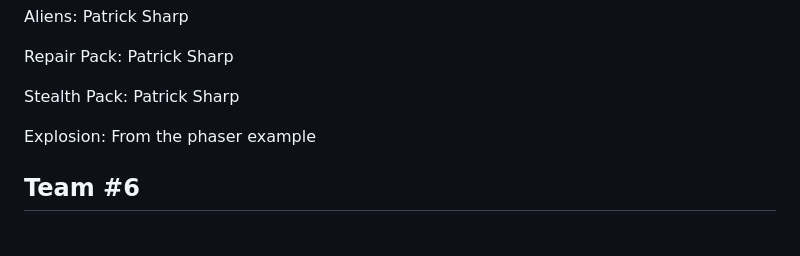
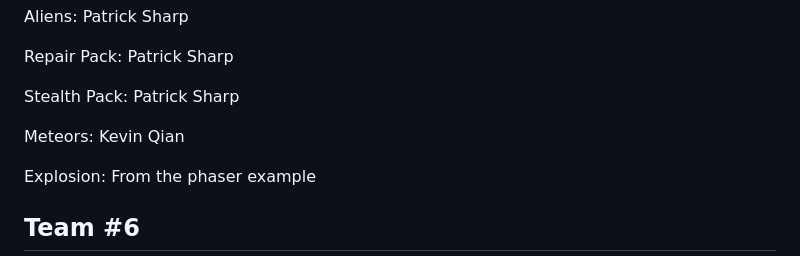
Before and after one commit to KQian-lab/Team6ProjectLive, a Markdown page: README.md, the part around the change. GitHub-like rendering; blank space fills up the shorter version.

Commit message:
Added Kevin to credits for the Meteors

```diff
--- a/README.md
+++ b/README.md
@@ -42,6 +42,8 @@ Aliens: Patrick Sharp
 Repair Pack: Patrick Sharp
 
 Stealth Pack: Patrick Sharp
+
+Meteors: Kevin Qian
 
 Explosion: From the phaser example
 
```
